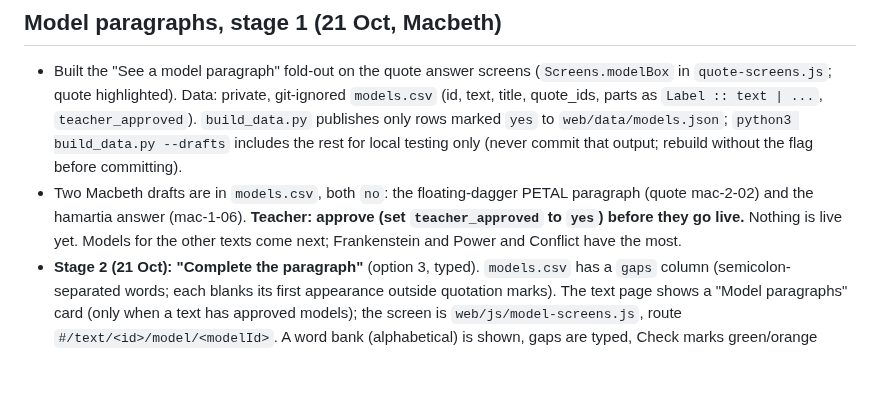
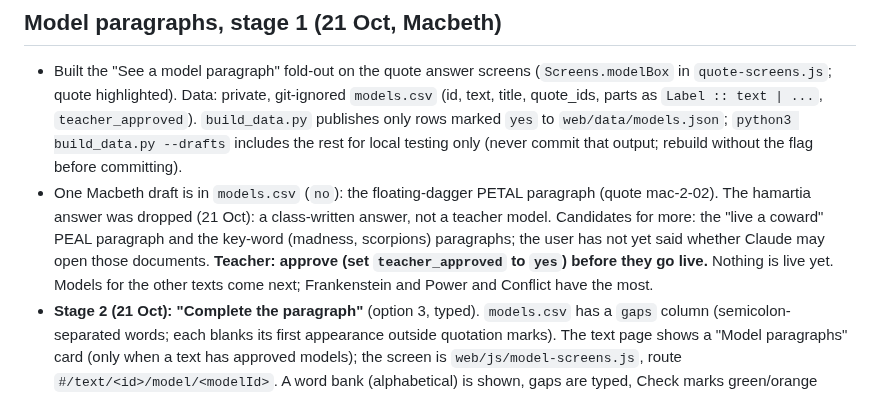
Before and after one commit to gca-revise/gca-revise.github.io, a Markdown page: handoff.md, the part around the change. Rendered like a GitHub page; blank space fills up the shorter version.

Commit message:
Drop class-written hamartia model; update handoff
Co-Authored-By: Claude Sonnet 5.5 <noreply@anthropic.com>

```diff
--- a/handoff.md
+++ b/handoff.md
@@ -15,7 +15,7 @@ This file is public, so the list is kept short and general. The detailed report
 
 ## Model paragraphs, stage 1 (21 Oct, Macbeth)
 - Built the "See a model paragraph" fold-out on the quote answer screens (`Screens.modelBox` in `quote-screens.js`; quote highlighted). Data: private, git-ignored `models.csv` (id, text, title, quote_ids, parts as `Label :: text | ...`, `teacher_approved`). `build_data.py` publishes only rows marked `yes` to `web/data/models.json`; `python3 build_data.py --drafts` includes the rest for local testing only (never commit that output; rebuild without the flag before committing).
-- Two Macbeth drafts are in `models.csv`, both `no`: the floating-dagger PETAL paragraph (quote mac-2-02) and the hamartia answer (mac-1-06). **Teacher: approve (set `teacher_approved` to `yes`) before they go live.** Nothing is live yet. Models for the other texts come next; Frankenstein and Power and Conflict have the most.
+- One Macbeth draft is in `models.csv` (`no`): the floating-dagger PETAL paragraph (quote mac-2-02). The hamartia answer was dropped (21 Oct): a class-written answer, not a teacher model. Candidates for more: the "live a coward" PEAL paragraph and the key-word (madness, scorpions) paragraphs; the user has not yet said whether Claude may open those documents. **Teacher: approve (set `teacher_approved` to `yes`) before they go live.** Nothing is live yet. Models for the other texts come next; Frankenstein and Power and Conflict have the most.
 - **Stage 2 (21 Oct): "Complete the paragraph"** (option 3, typed). `models.csv` has a `gaps` column (semicolon-separated words; each blanks its first appearance outside quotation marks). The text page shows a "Model paragraphs" card (only when a text has approved models); the screen is `web/js/model-screens.js`, route `#/text/<id>/model/<modelId>`. A word bank (alphabetical) is shown, gaps are typed, Check marks green/orange (almost)/red, Show answers fills them in. Uses `Engine.isCorrect`/`isNear`. No points and nothing saved yet (decide whether gaps should earn points, and whether to drop the word bank for a harder version). Quirk found: the engine accepts "ambiton" for "ambition" (stem rule), pre-existing.
 - `models.csv` is git-ignored only because this repo is public; once the working repo is private it can be committed.
 
```
